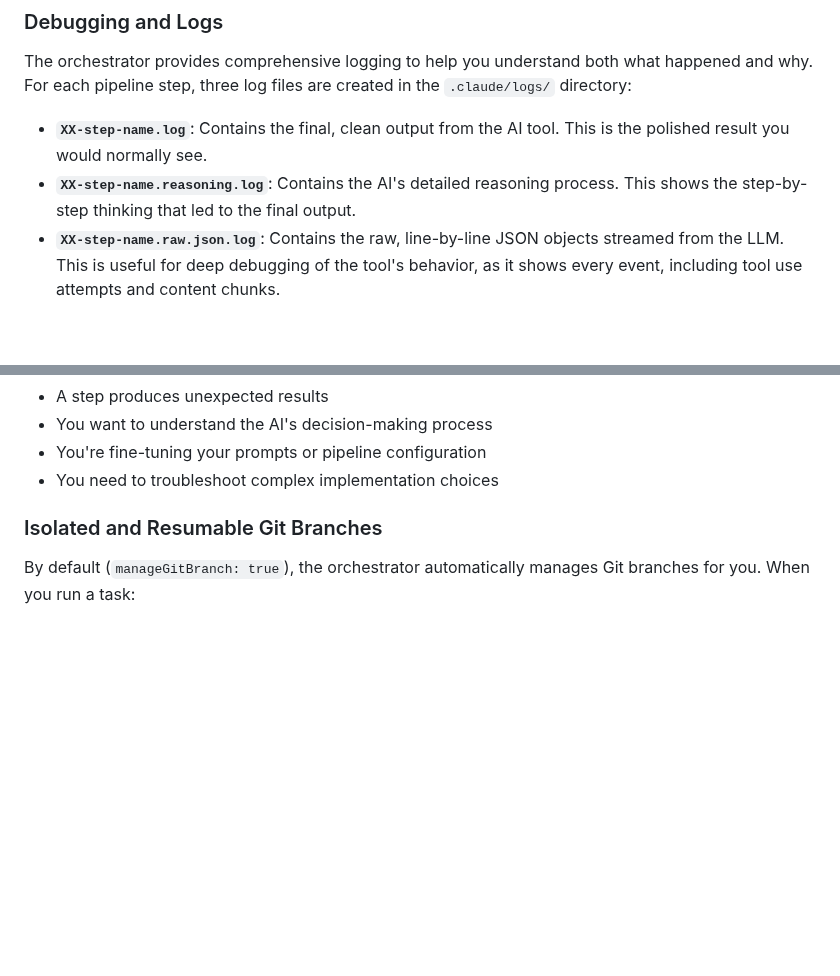
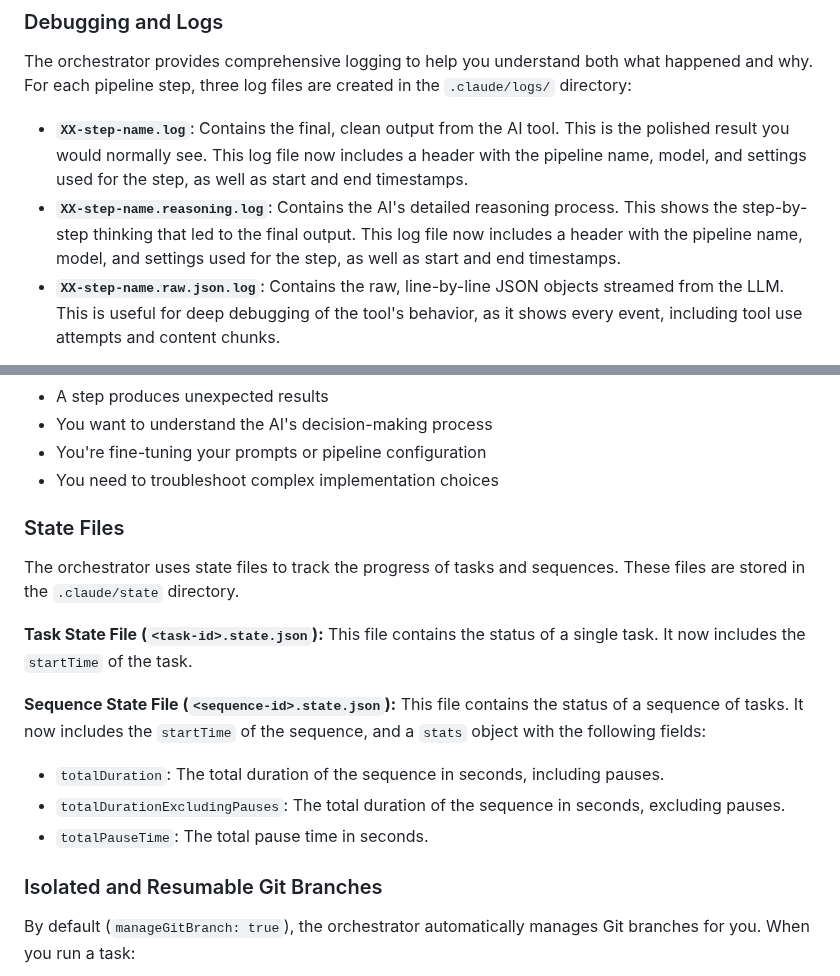
Before and after one commit to ClaireGSB/cat-herder, a Markdown page: README.md, 2 parts joined by grey strips. Drawn GitHub-style; blank space fills up the shorter version.

Commit message:
docs: update README.md with new logging and state information

```diff
--- a/README.md
+++ b/README.md
@@ -581,8 +581,8 @@ With this setting, instead of failing, the tool will pause execution and log a w
 
 The orchestrator provides comprehensive logging to help you understand both what happened and why. For each pipeline step, three log files are created in the `.claude/logs/` directory:
 
-- **`XX-step-name.log`**: Contains the final, clean output from the AI tool. This is the polished result you would normally see.
-- **`XX-step-name.reasoning.log`**: Contains the AI's detailed reasoning process. This shows the step-by-step thinking that led to the final output.
+- **`XX-step-name.log`**: Contains the final, clean output from the AI tool. This is the polished result you would normally see. This log file now includes a header with the pipeline name, model, and settings used for the step, as well as start and end timestamps.
+- **`XX-step-name.reasoning.log`**: Contains the AI's detailed reasoning process. This shows the step-by-step thinking that led to the final output. This log file now includes a header with the pipeline name, model, and settings used for the step, as well as start and end timestamps.
 - **`XX-step-name.raw.json.log`**: Contains the raw, line-by-line JSON objects streamed from the LLM. This is useful for deep debugging of the tool's behavior, as it shows every event, including tool use attempts and content chunks.
 
 **When to use each log:**
@@ -595,6 +595,19 @@ The reasoning logs are particularly valuable when:
 - You want to understand the AI's decision-making process
 - You're fine-tuning your prompts or pipeline configuration
 - You need to troubleshoot complex implementation choices
+
+### State Files
+
+The orchestrator uses state files to track the progress of tasks and sequences. These files are stored in the `.claude/state` directory.
+
+**Task State File (`<task-id>.state.json`):**
+This file contains the status of a single task. It now includes the `startTime` of the task.
+
+**Sequence State File (`<sequence-id>.state.json`):**
+This file contains the status of a sequence of tasks. It now includes the `startTime` of the sequence, and a `stats` object with the following fields:
+- `totalDuration`: The total duration of the sequence in seconds, including pauses.
+- `totalDurationExcludingPauses`: The total duration of the sequence in seconds, excluding pauses.
+- `totalPauseTime`: The total pause time in seconds.
 
 ### Isolated and Resumable Git Branches
 
```
